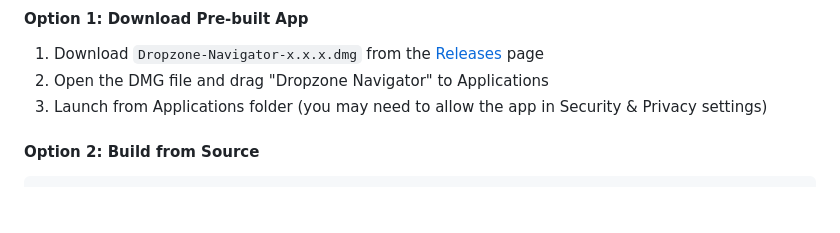
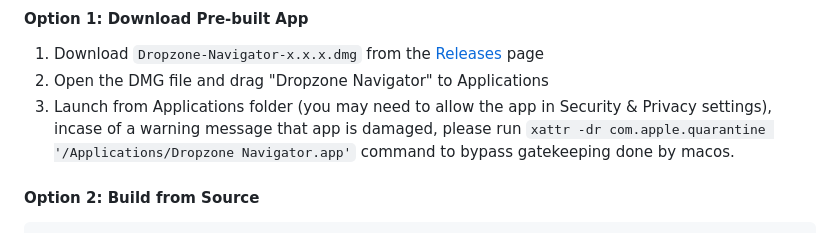
Before and after one commit to milindghiya/dropzone_navigator, a Markdown page: README.md, the part around the change. Drawn GitHub-style; blank space fills up the shorter version.

````diff
--- a/README.md
+++ b/README.md
@@ -148,7 +148,7 @@ npm run build:win
 #### Option 1: Download Pre-built App
 1. Download `Dropzone-Navigator-x.x.x.dmg` from the [Releases](https://github.com/milindghiya/dropzone_navigator/releases) page
 2. Open the DMG file and drag "Dropzone Navigator" to Applications
-3. Launch from Applications folder (you may need to allow the app in Security & Privacy settings)
+3. Launch from Applications folder (you may need to allow the app in Security & Privacy settings), incase of a warning message that app is damaged, please run `xattr -dr com.apple.quarantine '/Applications/Dropzone Navigator.app'` command to bypass gatekeeping done by macos.
 
 #### Option 2: Build from Source
 ```bash
````
